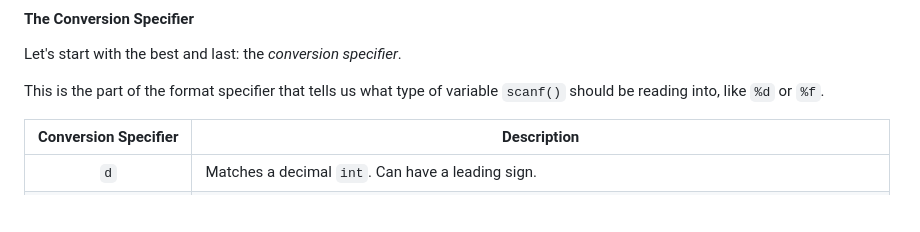
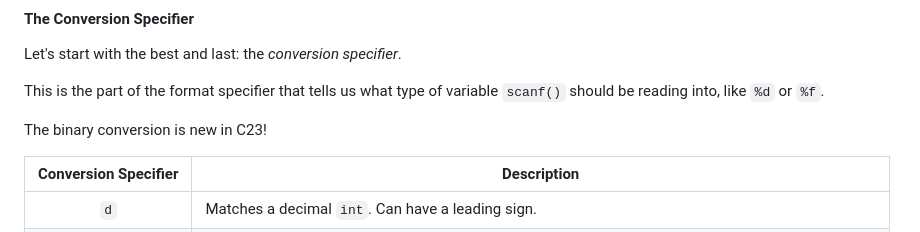
Before and after one commit to beejjorgensen/bgclr, a Markdown page: src/bgclr_part_6900_man_stdio.md, the part around the change. Rendered like a GitHub page; blank space fills up the shorter version.

Commit message:
add c23 note to scanf

```diff
--- a/src/bgclr_part_6900_man_stdio.md
+++ b/src/bgclr_part_6900_man_stdio.md
@@ -1482,6 +1482,8 @@ Let's start with the best and last: the _conversion specifier_.
 This is the part of the format specifier that tells us what type of
 variable `scanf()` should be reading into, like `%d` or `%f`.
 
+The binary conversion is new in C23!
+
 |Conversion Specifier|Description|
 |:--:|--------------------------|
 |`d`|Matches a decimal `int`. Can have a leading sign.|
```
